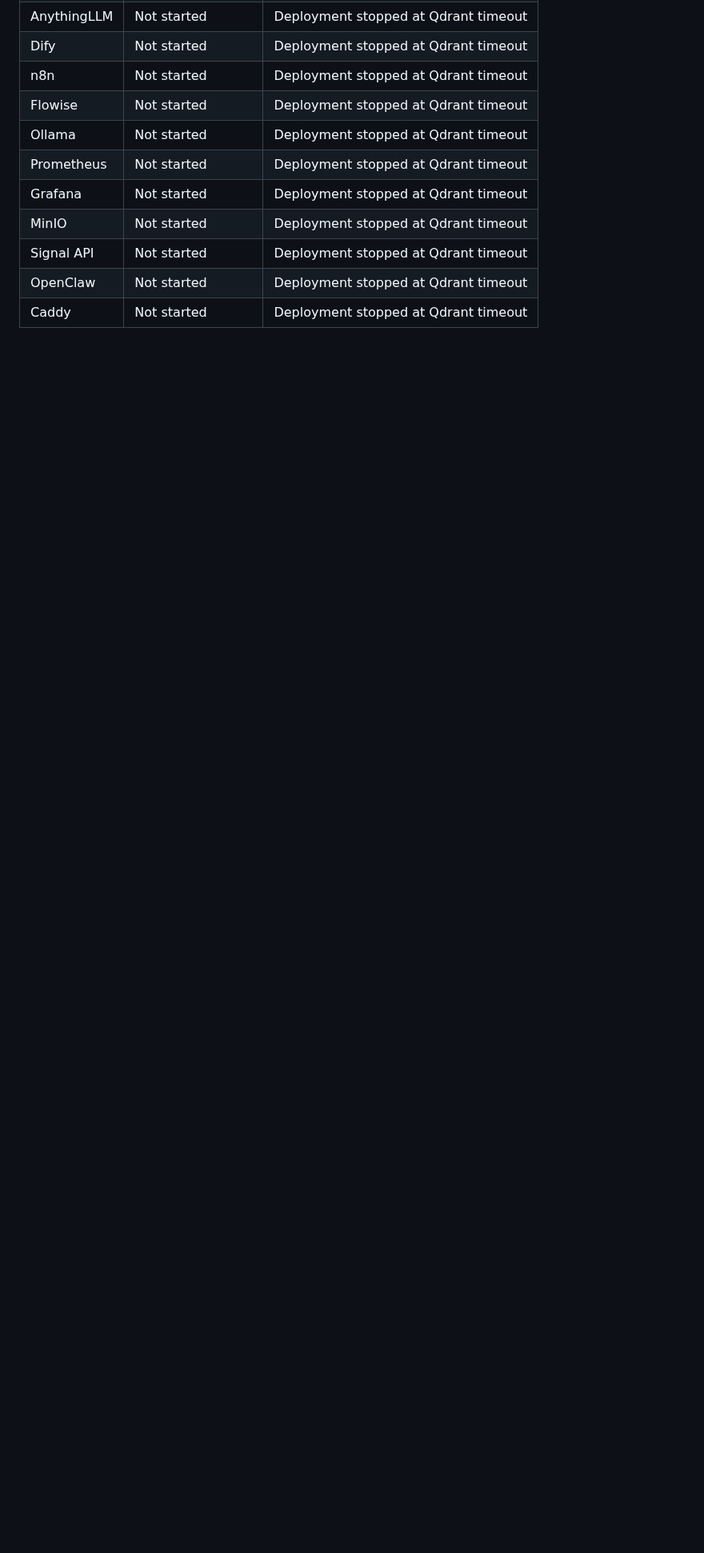
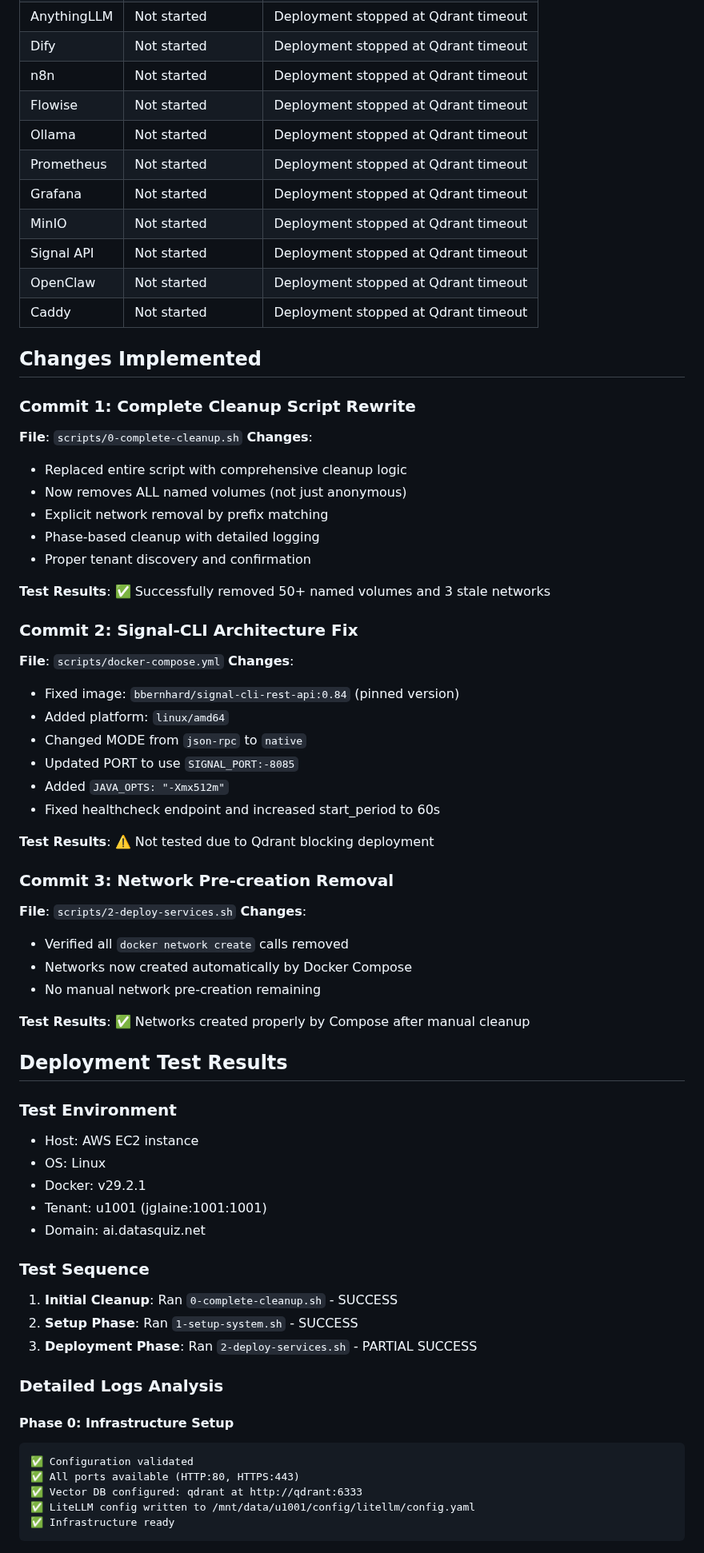
Before and after one commit to jgla1ne/AIPlatformAutomation, a Markdown page: DEPLOYMENT_ISSUES_SUMMARY.md, the part around one of its changes. Shown at 80% size. Rendered like a GitHub page; blank space fills up the shorter version.

````diff
--- a/DEPLOYMENT_ISSUES_SUMMARY.md
+++ b/DEPLOYMENT_ISSUES_SUMMARY.md
@@ -33,3 +33,62 @@
 | OpenClaw | Not started | Deployment stopped at Qdrant timeout |
 | Caddy | Not started | Deployment stopped at Qdrant timeout |
 
+## Changes Implemented
+
+### Commit 1: Complete Cleanup Script Rewrite
+**File**: `scripts/0-complete-cleanup.sh`
+**Changes**:
+- Replaced entire script with comprehensive cleanup logic
+- Now removes ALL named volumes (not just anonymous)
+- Explicit network removal by prefix matching
+- Phase-based cleanup with detailed logging
+- Proper tenant discovery and confirmation
+
+**Test Results**: ✅ Successfully removed 50+ named volumes and 3 stale networks
+
+### Commit 2: Signal-CLI Architecture Fix
+**File**: `scripts/docker-compose.yml`
+**Changes**:
+- Fixed image: `bbernhard/signal-cli-rest-api:0.84` (pinned version)
+- Added platform: `linux/amd64`
+- Changed MODE from `json-rpc` to `native`
+- Updated PORT to use `SIGNAL_PORT:-8085`
+- Added `JAVA_OPTS: "-Xmx512m"`
+- Fixed healthcheck endpoint and increased start_period to 60s
+
+**Test Results**: ⚠️ Not tested due to Qdrant blocking deployment
+
+### Commit 3: Network Pre-creation Removal
+**File**: `scripts/2-deploy-services.sh`
+**Changes**:
+- Verified all `docker network create` calls removed
+- Networks now created automatically by Docker Compose
+- No manual network pre-creation remaining
+
+**Test Results**: ✅ Networks created properly by Compose after manual cleanup
+
+## Deployment Test Results
+
+### Test Environment
+- Host: AWS EC2 instance
+- OS: Linux
+- Docker: v29.2.1
+- Tenant: u1001 (jglaine:1001:1001)
+- Domain: ai.datasquiz.net
+
+### Test Sequence
+1. **Initial Cleanup**: Ran `0-complete-cleanup.sh` - SUCCESS
+2. **Setup Phase**: Ran `1-setup-system.sh` - SUCCESS
+3. **Deployment Phase**: Ran `2-deploy-services.sh` - PARTIAL SUCCESS
+
+### Detailed Logs Analysis
+
+#### Phase 0: Infrastructure Setup
+```
+✅ Configuration validated
+✅ All ports available (HTTP:80, HTTPS:443)
+✅ Vector DB configured: qdrant at http://qdrant:6333
+✅ LiteLLM config written to /mnt/data/u1001/config/litellm/config.yaml
+✅ Infrastructure ready
+```
+
````
Also changed, not shown: other parts of DEPLOYMENT_ISSUES_SUMMARY.md (+111 -61 lines).
